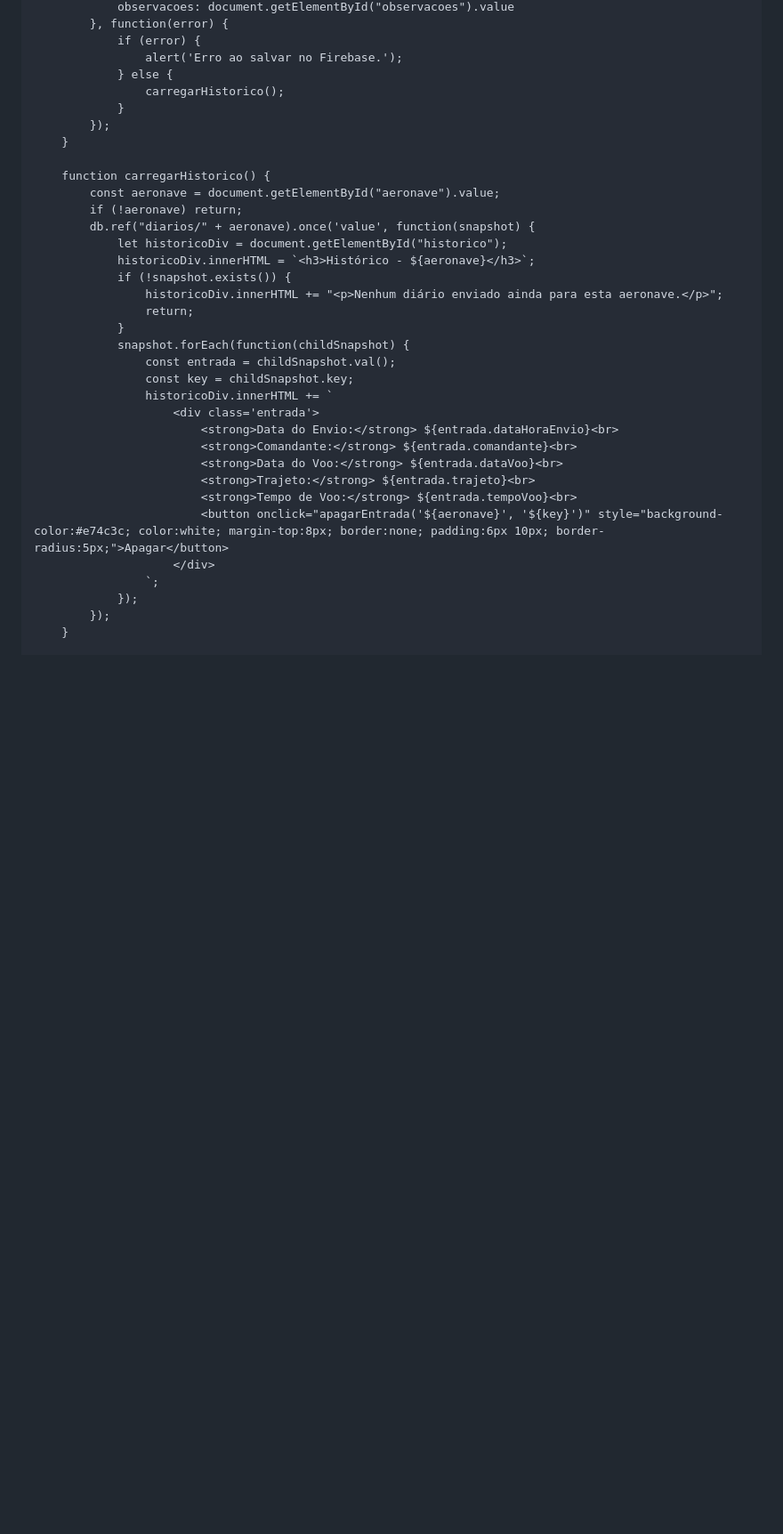
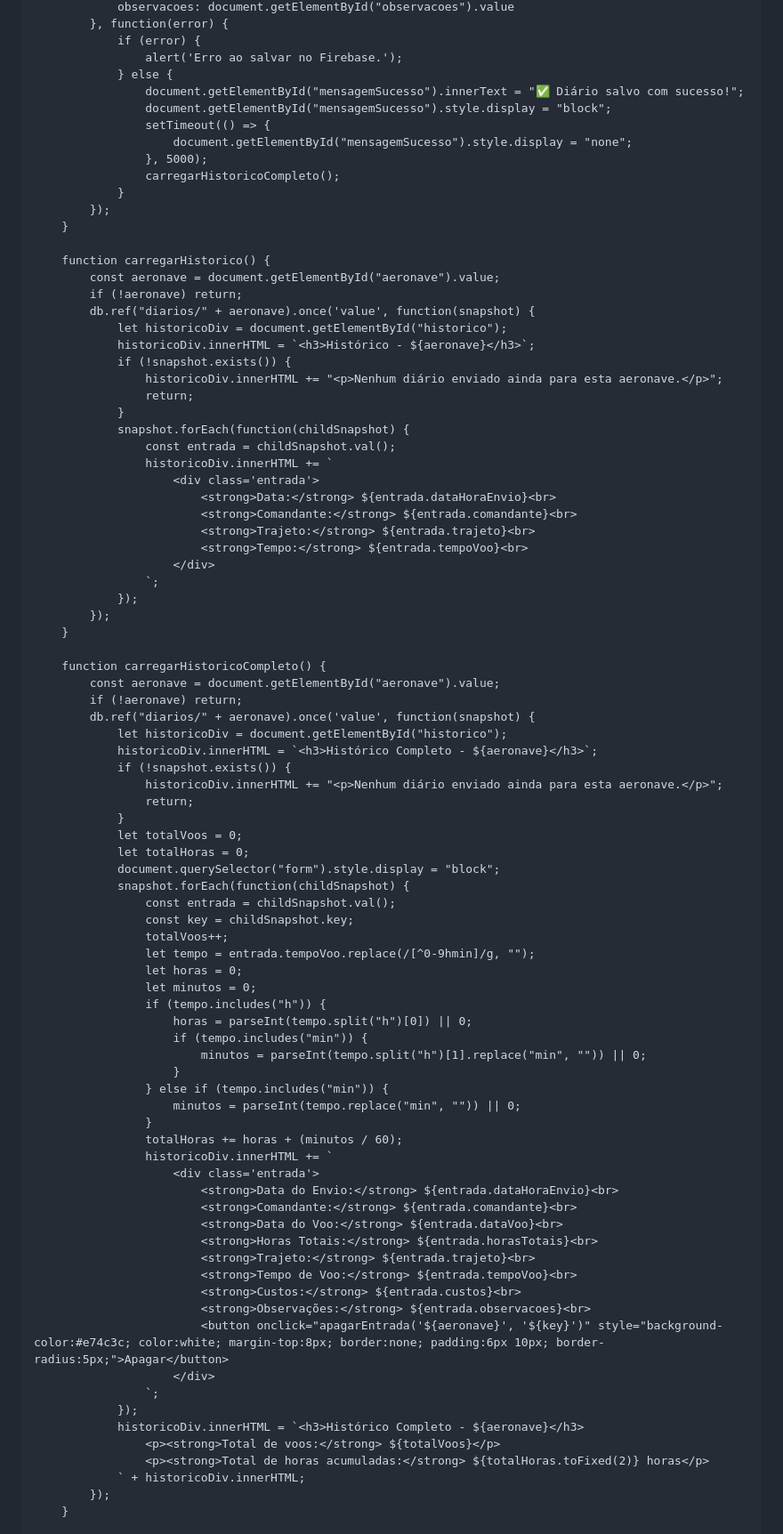
Before and after one commit to RioFly/Central-RioFly, a Markdown page: README.md, the part around the change printed below. Shown: that part at 89% size. Rendered like a GitHub page; blank space fills up the shorter version.

```diff
--- a/README.md
+++ b/README.md
@@ -51,7 +51,12 @@
                 if (error) {
                     alert('Erro ao salvar no Firebase.');
                 } else {
-                    carregarHistorico();
+                    document.getElementById("mensagemSucesso").innerText = "✅ Diário salvo com sucesso!";
+                    document.getElementById("mensagemSucesso").style.display = "block";
+                    setTimeout(() => {
+                        document.getElementById("mensagemSucesso").style.display = "none";
+                    }, 5000);
+                    carregarHistoricoCompleto();
                 }
             });
         }
@@ -68,18 +73,65 @@
                 }
                 snapshot.forEach(function(childSnapshot) {
                     const entrada = childSnapshot.val();
+                    historicoDiv.innerHTML += `
+                        <div class='entrada'>
+                            <strong>Data:</strong> ${entrada.dataHoraEnvio}<br>
+                            <strong>Comandante:</strong> ${entrada.comandante}<br>
+                            <strong>Trajeto:</strong> ${entrada.trajeto}<br>
+                            <strong>Tempo:</strong> ${entrada.tempoVoo}<br>
+                        </div>
+                    `;
+                });
+            });
+        }
+
+        function carregarHistoricoCompleto() {
+            const aeronave = document.getElementById("aeronave").value;
+            if (!aeronave) return;
+            db.ref("diarios/" + aeronave).once('value', function(snapshot) {
+                let historicoDiv = document.getElementById("historico");
+                historicoDiv.innerHTML = `<h3>Histórico Completo - ${aeronave}</h3>`;
+                if (!snapshot.exists()) {
+                    historicoDiv.innerHTML += "<p>Nenhum diário enviado ainda para esta aeronave.</p>";
+                    return;
+                }
+                let totalVoos = 0;
+                let totalHoras = 0;
+                document.querySelector("form").style.display = "block";
+                snapshot.forEach(function(childSnapshot) {
+                    const entrada = childSnapshot.val();
                     const key = childSnapshot.key;
+                    totalVoos++;
+                    let tempo = entrada.tempoVoo.replace(/[^0-9hmin]/g, "");
+                    let horas = 0;
+                    let minutos = 0;
+                    if (tempo.includes("h")) {
+                        horas = parseInt(tempo.split("h")[0]) || 0;
+                        if (tempo.includes("min")) {
+                            minutos = parseInt(tempo.split("h")[1].replace("min", "")) || 0;
+                        }
+                    } else if (tempo.includes("min")) {
+                        minutos = parseInt(tempo.replace("min", "")) || 0;
+                    }
+                    totalHoras += horas + (minutos / 60);
                     historicoDiv.innerHTML += `
                         <div class='entrada'>
                             <strong>Data do Envio:</strong> ${entrada.dataHoraEnvio}<br>
                             <strong>Comandante:</strong> ${entrada.comandante}<br>
                             <strong>Data do Voo:</strong> ${entrada.dataVoo}<br>
+                            <strong>Horas Totais:</strong> ${entrada.horasTotais}<br>
                             <strong>Trajeto:</strong> ${entrada.trajeto}<br>
                             <strong>Tempo de Voo:</strong> ${entrada.tempoVoo}<br>
+                            <strong>Custos:</strong> ${entrada.custos}<br>
+                            <strong>Observações:</strong> ${entrada.observacoes}<br>
                             <button onclick="apagarEntrada('${aeronave}', '${key}')" style="background-color:#e74c3c; color:white; margin-top:8px; border:none; padding:6px 10px; border-radius:5px;">Apagar</button>
                         </div>
                     `;
                 });
+                historicoDiv.innerHTML = `<h3>Histórico Completo - ${aeronave}</h3>
+                    <p><strong>Total de voos:</strong> ${totalVoos}</p>
+                    <p><strong>Total de horas acumuladas:</strong> ${totalHoras.toFixed(2)} horas</p>
+                ` + historicoDiv.innerHTML;
             });
         }
 
```
Also changed, not shown: other parts of README.md (+13 -11 lines).
